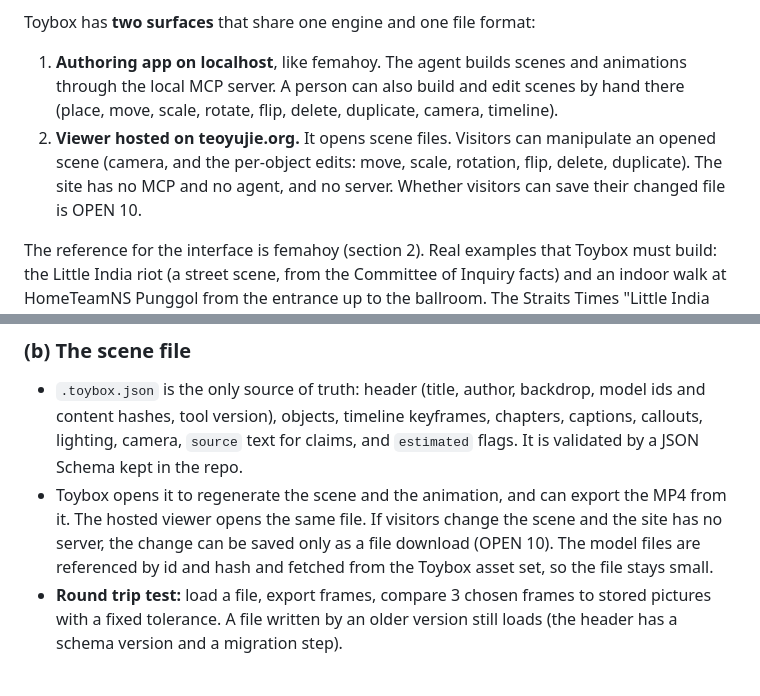
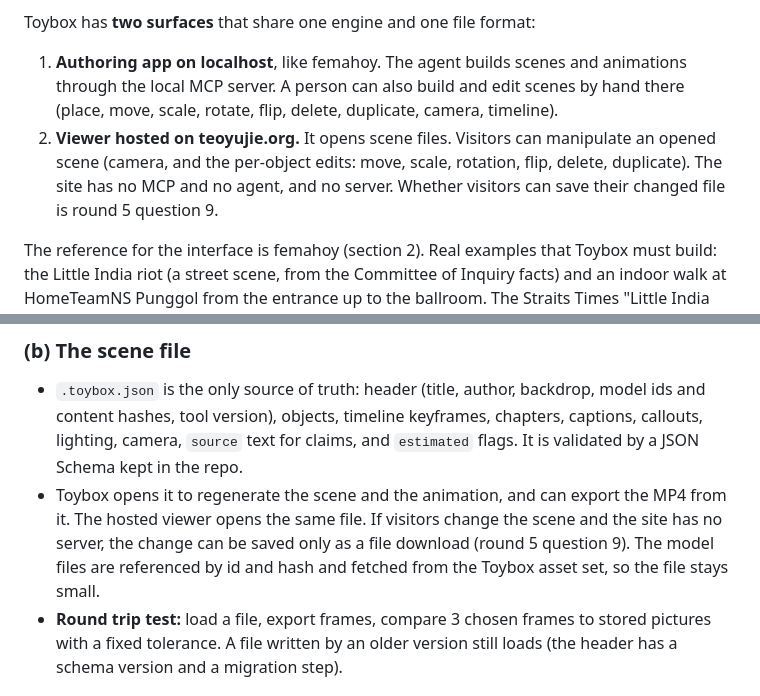
Before and after one commit to yujieteo/toybox, a Markdown page: docs/design.md, 2 parts joined by grey strips. Rendered like a GitHub page.

Commit message:
docs: fix round reference

```diff
--- a/docs/design.md
+++ b/docs/design.md
@@ -12,7 +12,7 @@ Toybox is a tool where **an agent builds an animated 3D explainer scene for you*
 Toybox has **two surfaces** that share one engine and one file format:
 
 1. **Authoring app on localhost**, like femahoy. The agent builds scenes and animations through the local MCP server. A person can also build and edit scenes by hand there (place, move, scale, rotate, flip, delete, duplicate, camera, timeline).
-2. **Viewer hosted on teoyujie.org.** It opens scene files. Visitors can manipulate an opened scene (camera, and the per-object edits: move, scale, rotation, flip, delete, duplicate). The site has no MCP and no agent, and no server. Whether visitors can save their changed file is OPEN 10.
+2. **Viewer hosted on teoyujie.org.** It opens scene files. Visitors can manipulate an opened scene (camera, and the per-object edits: move, scale, rotation, flip, delete, duplicate). The site has no MCP and no agent, and no server. Whether visitors can save their changed file is round 5 question 9.
 
 The reference for the interface is femahoy (section 2). Real examples that Toybox must build: the Little India riot (a street scene, from the Committee of Inquiry facts) and an indoor walk at HomeTeamNS Punggol from the entrance up to the ballroom. The Straits Times "Little India riot, 10 years on" page is the quality target (section 11).
 
@@ -73,7 +73,7 @@ Earlier rounds said "no animation". The owner now wants animation, so:
 ### (b) The scene file
 
 - `.toybox.json` is the only source of truth: header (title, author, backdrop, model ids and content hashes, tool version), objects, timeline keyframes, chapters, captions, callouts, lighting, camera, `source` text for claims, and `estimated` flags. It is validated by a JSON Schema kept in the repo.
-- Toybox opens it to regenerate the scene and the animation, and can export the MP4 from it. The hosted viewer opens the same file. If visitors change the scene and the site has no server, the change can be saved only as a file download (OPEN 10). The model files are referenced by id and hash and fetched from the Toybox asset set, so the file stays small.
+- Toybox opens it to regenerate the scene and the animation, and can export the MP4 from it. The hosted viewer opens the same file. If visitors change the scene and the site has no server, the change can be saved only as a file download (round 5 question 9). The model files are referenced by id and hash and fetched from the Toybox asset set, so the file stays small.
 - **Round trip test:** load a file, export frames, compare 3 chosen frames to stored pictures with a fixed tolerance. A file written by an older version still loads (the header has a schema version and a migration step).
 
 ## 7. What the new words make unnecessary or lower priority
```
